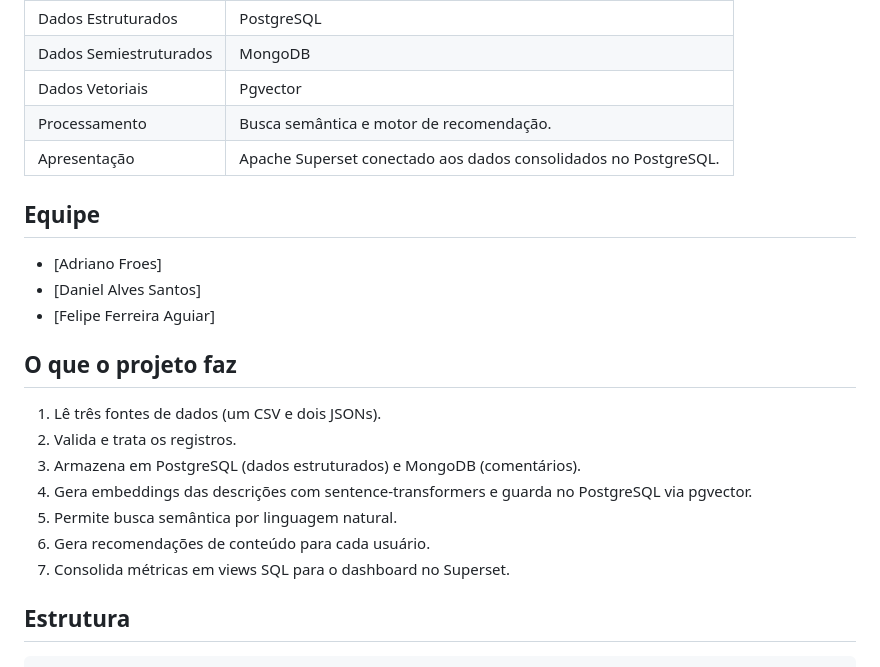
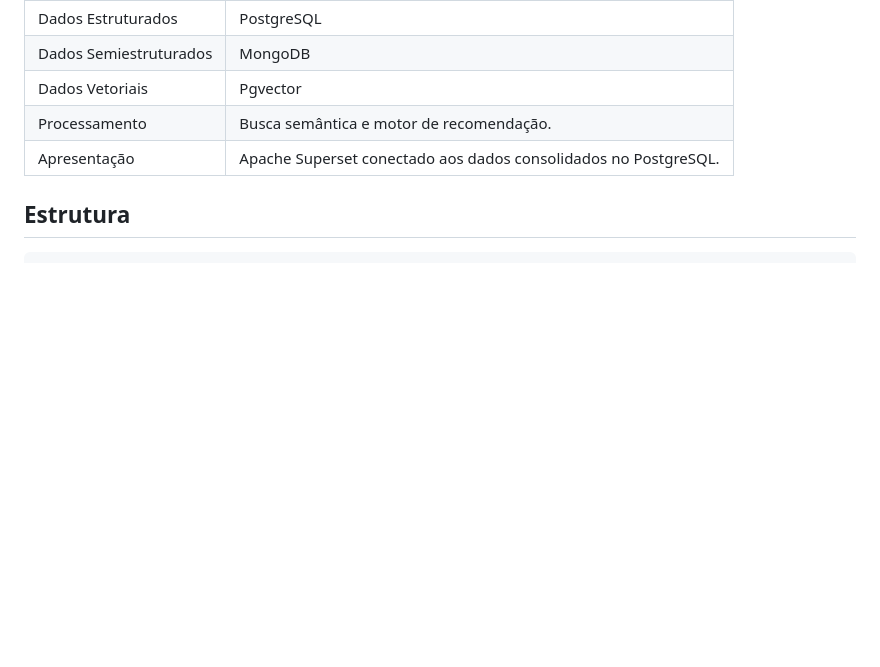
Before and after one commit to Sir-Aguiar/Desafios_Dados, a Markdown page: README.md, the part around one of its changes. GitHub-like rendering; blank space fills up the shorter version.

````diff
--- a/README.md
+++ b/README.md
@@ -97,23 +103,6 @@ A solução deverá apresentar práticas básicas de DataOps:
 | Processamento          | Busca semântica e motor de recomendação.                        |
 | Apresentação           | Apache Superset conectado aos dados consolidados no PostgreSQL. |
 
-## Equipe
-
-- [Adriano Froes]
-- [Daniel Alves Santos]
-- [Felipe Ferreira Aguiar]
-
-## O que o projeto faz
-
-1. Lê três fontes de dados (um CSV e dois JSONs).
-2. Valida e trata os registros.
-3. Armazena em PostgreSQL (dados estruturados) e MongoDB (comentários).
-4. Gera embeddings das descrições com sentence-transformers e guarda no
-   PostgreSQL via pgvector.
-5. Permite busca semântica por linguagem natural.
-6. Gera recomendações de conteúdo para cada usuário.
-7. Consolida métricas em views SQL para o dashboard no Superset.
-
 ## Estrutura
 
 ```
````
Also changed, not shown: other parts of README.md (+13 -49 lines), REQUISITOS.md (added, +388 -0 lines).
